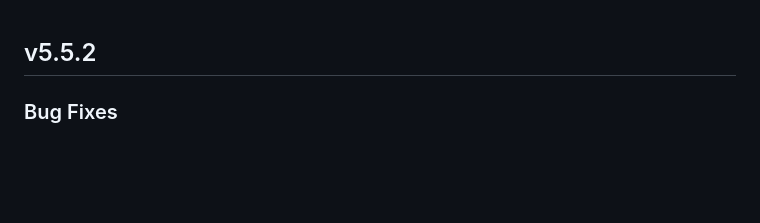
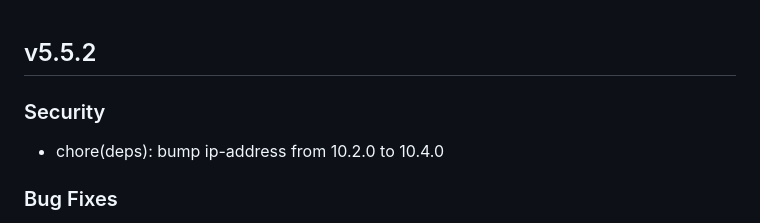
Before and after one commit to alex-weber/katy-kards-bot, a Markdown page: Releases.md, the part around the change. Rendered like a GitHub page; blank space fills up the shorter version.

Commit message:
doc: version 5.5.2

```diff
--- a/Releases.md
+++ b/Releases.md
@@ -1,4 +1,8 @@
 ## v5.5.2
+
+### Security
+
+- chore(deps): bump ip-address from 10.2.0 to 10.4.0
 
 ### Bug Fixes
 
```
